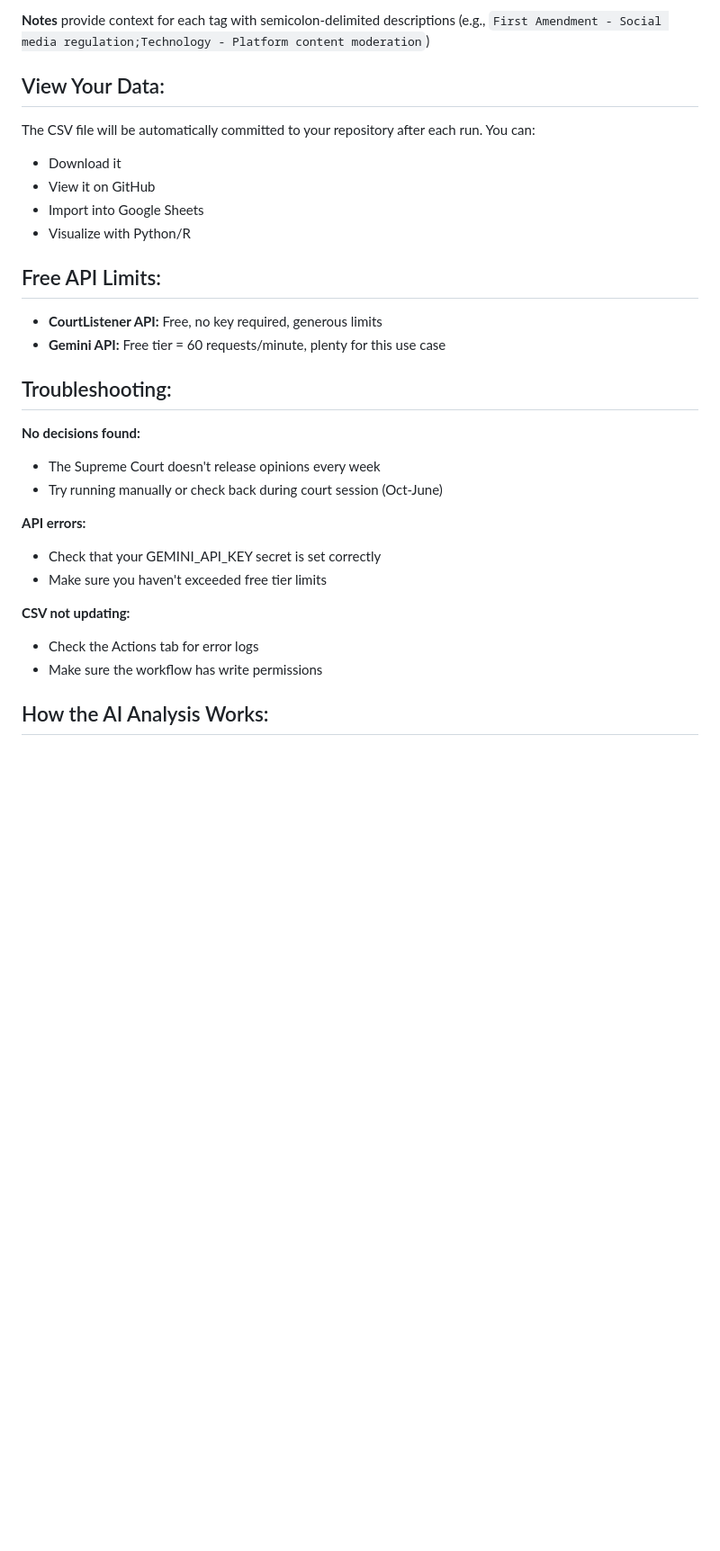
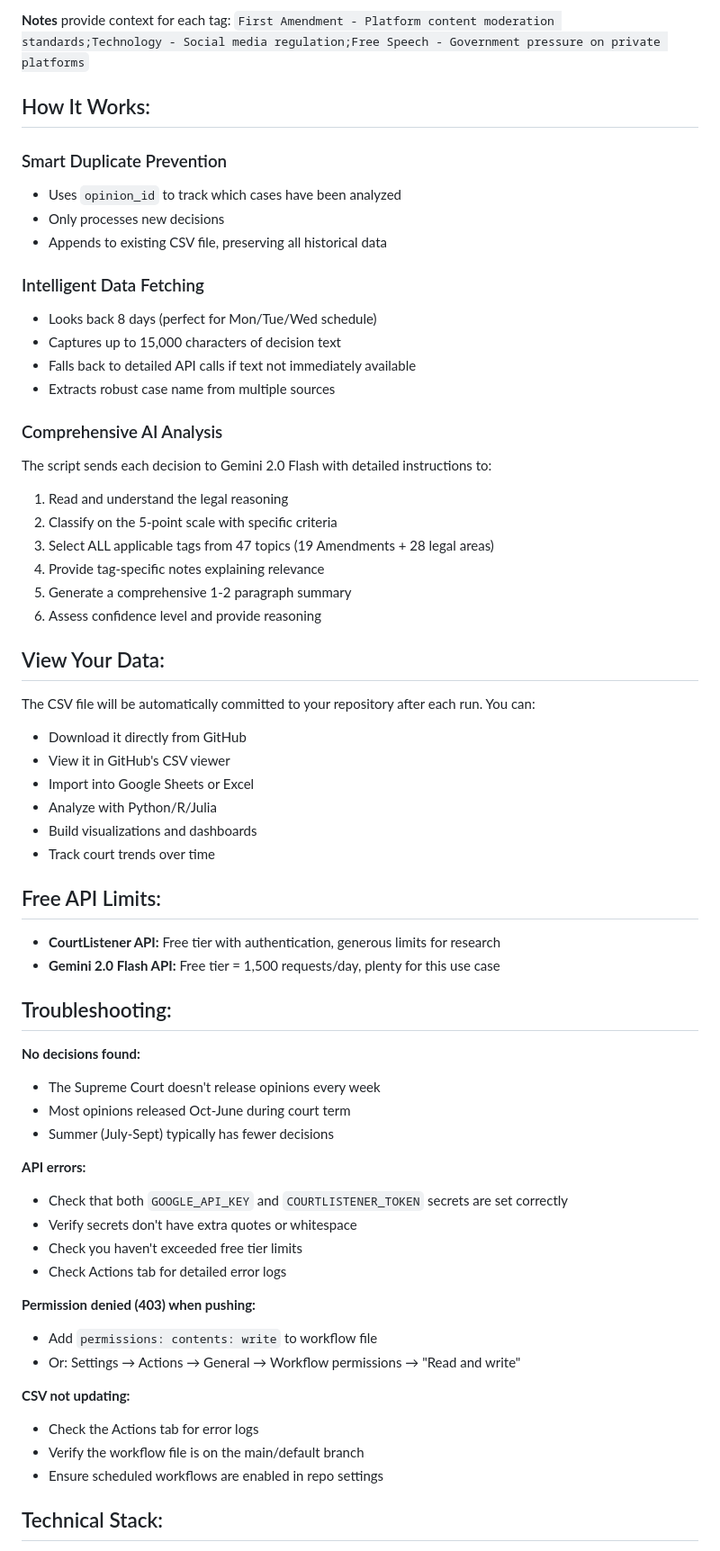
Before and after one commit to mroswell/court-decision-tracker, a Markdown page: README.md, the part around one of its changes. Shown at 90% size. Drawn GitHub-style; blank space fills up the shorter version.

```diff
--- a/README.md
+++ b/README.md
@@ -136,32 +176,64 @@ The **summary** field provides a 1-2 paragraph overview including:
 
-**Notes** provide context for each tag with semicolon-delimited descriptions (e.g., `First Amendment - Social media regulation;Technology - Platform content moderation`)
+**Notes** provide context for each tag: `First Amendment - Platform content moderation standards;Technology - Social media regulation;Free Speech - Government pressure on private platforms`
+
+## How It Works:
+
+### Smart Duplicate Prevention
+- Uses `opinion_id` to track which cases have been analyzed
+- Only processes new decisions
+- Appends to existing CSV file, preserving all historical data
+
+### Intelligent Data Fetching
+- Looks back 8 days (perfect for Mon/Tue/Wed schedule)
+- Captures up to 15,000 characters of decision text
+- Falls back to detailed API calls if text not immediately available
+- Extracts robust case name from multiple sources
+
+### Comprehensive AI Analysis
+The script sends each decision to Gemini 2.0 Flash with detailed instructions to:
+1. Read and understand the legal reasoning
+2. Classify on the 5-point scale with specific criteria
+3. Select ALL applicable tags from 47 topics (19 Amendments + 28 legal areas)
+4. Provide tag-specific notes explaining relevance
+5. Generate a comprehensive 1-2 paragraph summary
+6. Assess confidence level and provide reasoning
 
 ## View Your Data:
 
 The CSV file will be automatically committed to your repository after each run. You can:
-- Download it
-- View it on GitHub
-- Import into Google Sheets
-- Visualize with Python/R
+- Download it directly from GitHub
+- View it in GitHub's CSV viewer
+- Import into Google Sheets or Excel
+- Analyze with Python/R/Julia
+- Build visualizations and dashboards
+- Track court trends over time
 
 ## Free API Limits:
 
-- **CourtListener API:** Free, no key required, generous limits
-- **Gemini API:** Free tier = 60 requests/minute, plenty for this use case
+- **CourtListener API:** Free tier with authentication, generous limits for research
+- **Gemini 2.0 Flash API:** Free tier = 1,500 requests/day, plenty for this use case
 
 ## Troubleshooting:
 
 **No decisions found:**
 - The Supreme Court doesn't release opinions every week
-- Try running manually or check back during court session (Oct-June)
+- Most opinions released Oct-June during court term
+- Summer (July-Sept) typically has fewer decisions
 
 **API errors:**
-- Check that your GEMINI_API_KEY secret is set correctly
-- Make sure you haven't exceeded free tier limits
+- Check that both `GOOGLE_API_KEY` and `COURTLISTENER_TOKEN` secrets are set correctly
+- Verify secrets don't have extra quotes or whitespace
+- Check you haven't exceeded free tier limits
+- Check Actions tab for detailed error logs
+
+**Permission denied (403) when pushing:**
+- Add `permissions: contents: write` to workflow file
+- Or: Settings → Actions → General → Workflow permissions → "Read and write"
 
 **CSV not updating:**
 - Check the Actions tab for error logs
-- Make sure the workflow has write permissions
+- Verify the workflow file is on the main/default branch
+- Ensure scheduled workflows are enabled in repo settings
 
-## How the AI Analysis Works:
+## Technical Stack:
 
```
Also changed, not shown: other parts of README.md (+169 -100 lines).
